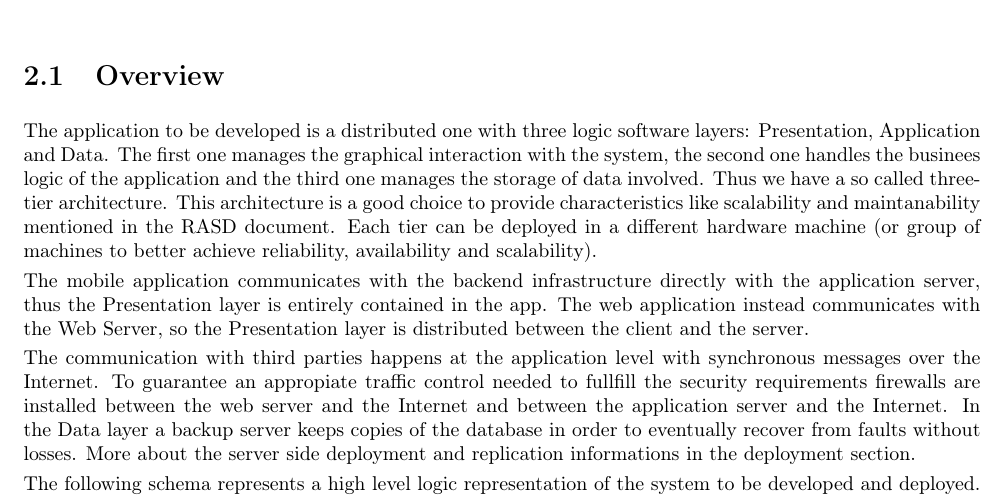
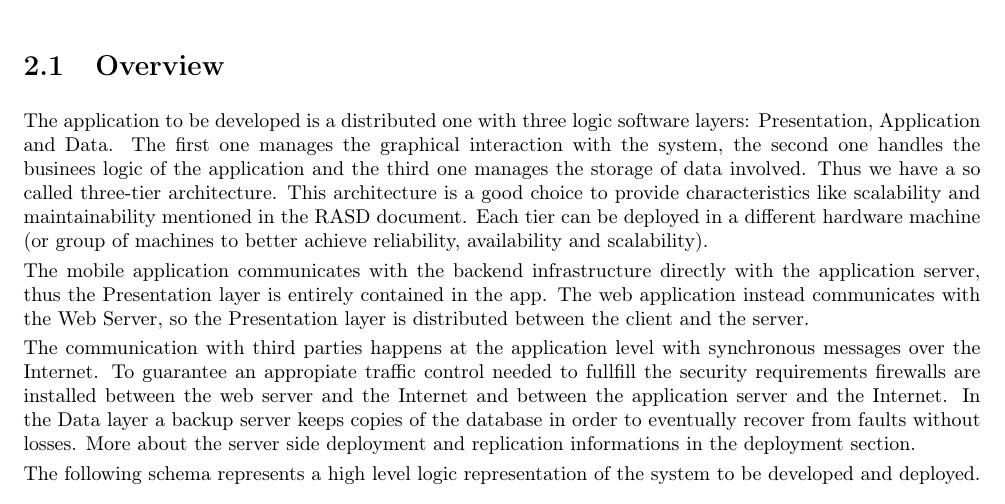
Before and after one commit to marcoDige/CLup, a LaTeX book (DDworkspace/LaTeXproject/main.tex, which reads DDworkspace/LaTeXproject/sections/arch_design/overview.tex): part of page 6 of 20, cut so that both start at the same text. Compiled offline with pdfLaTeX.

Commit message:
Fix typo

```diff
--- a/DDworkspace/LaTeXproject/sections/arch_design/overview.tex
+++ b/DDworkspace/LaTeXproject/sections/arch_design/overview.tex
@@ -1,4 +1,4 @@
-The application to be developed is a distributed one with three logic software layers: Presentation, Application and Data. The first one manages the graphical interaction with the system, the second one handles the businees logic of the application and the third one manages the storage of data involved. Thus we have a so called three-tier architecture. This architecture is a good choice to provide characteristics like scalability and maintanability mentioned in the RASD document. Each tier can be deployed in a different hardware machine (or group of machines to better achieve reliability, availability and scalability).
+The application to be developed is a distributed one with three logic software layers: Presentation, Application and Data. The first one manages the graphical interaction with the system, the second one handles the businees logic of the application and the third one manages the storage of data involved. Thus we have a so called three-tier architecture. This architecture is a good choice to provide characteristics like scalability and maintainability mentioned in the RASD document. Each tier can be deployed in a different hardware machine (or group of machines to better achieve reliability, availability and scalability).
 
 The mobile application communicates with the backend infrastructure directly with the application server, thus the Presentation layer is entirely contained in the app. The web application instead communicates with the Web Server, so the Presentation layer is distributed between the client and the server.
 
```
